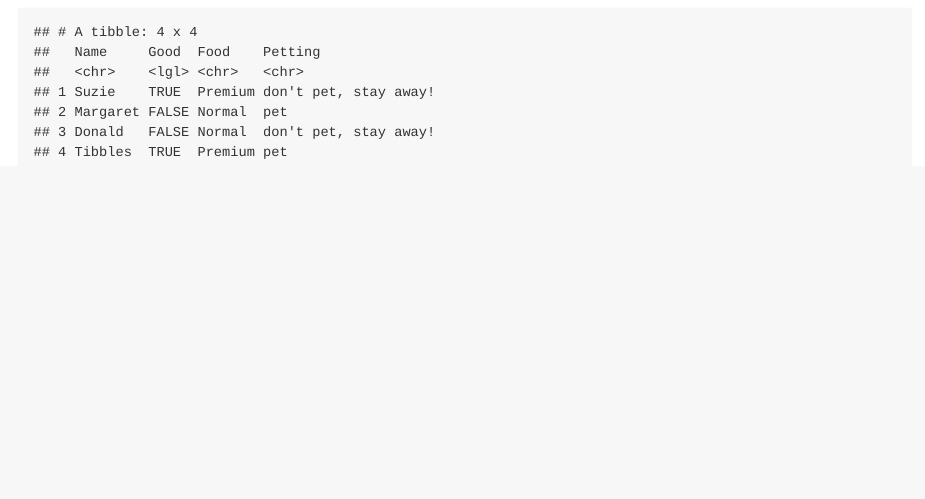
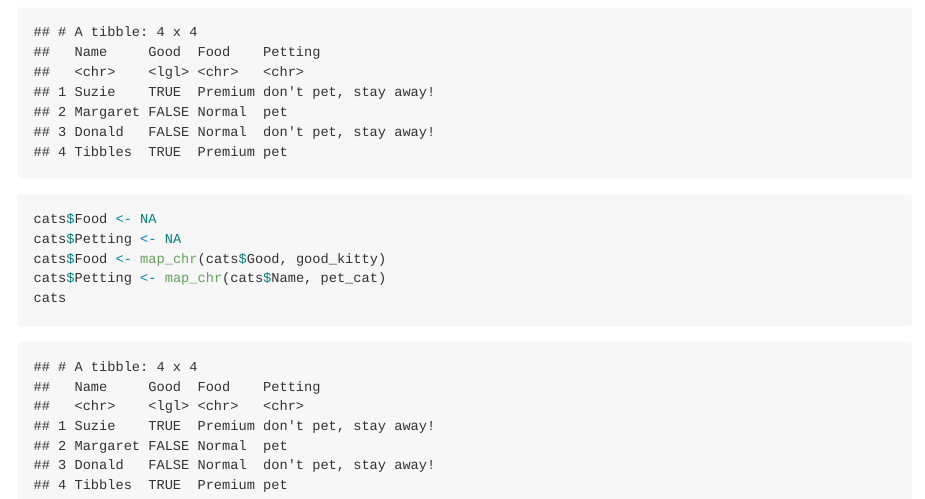
Before and after one commit to RMHogervorst/satrdayamsterdam_for_tha_loop, an R Markdown document (README.Rmd): the page in a window 1100 px wide, from 3100 px down. The pictures show the output file README.md that the author committed with the source, drawn offline in the style of GitHub; badge pictures from the web are left out.

Commit message:
adds double purr function

````diff
--- a/README.Rmd
+++ b/README.Rmd
@@ -123,3 +123,12 @@ for (cat in 1:nrow(cats)){
 }
 cats
 ```
+
+
+```{r}
+cats$Food <- NA
+cats$Petting <- NA
+cats$Food <- map_chr(cats$Good, good_kitty)
+cats$Petting <- map_chr(cats$Name, pet_cat)
+cats
+```
````
Also changed, not shown: README.md, README.Rmd (4 more changed lines).
